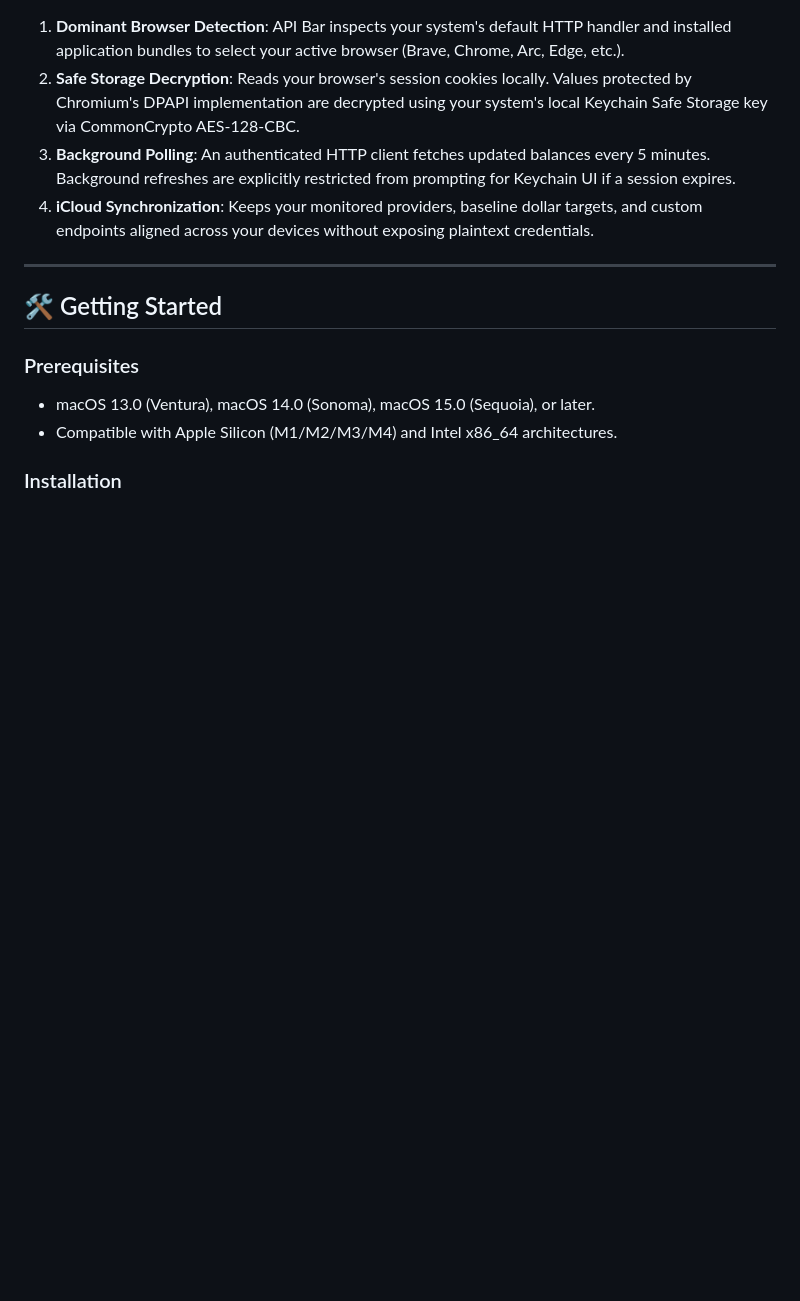
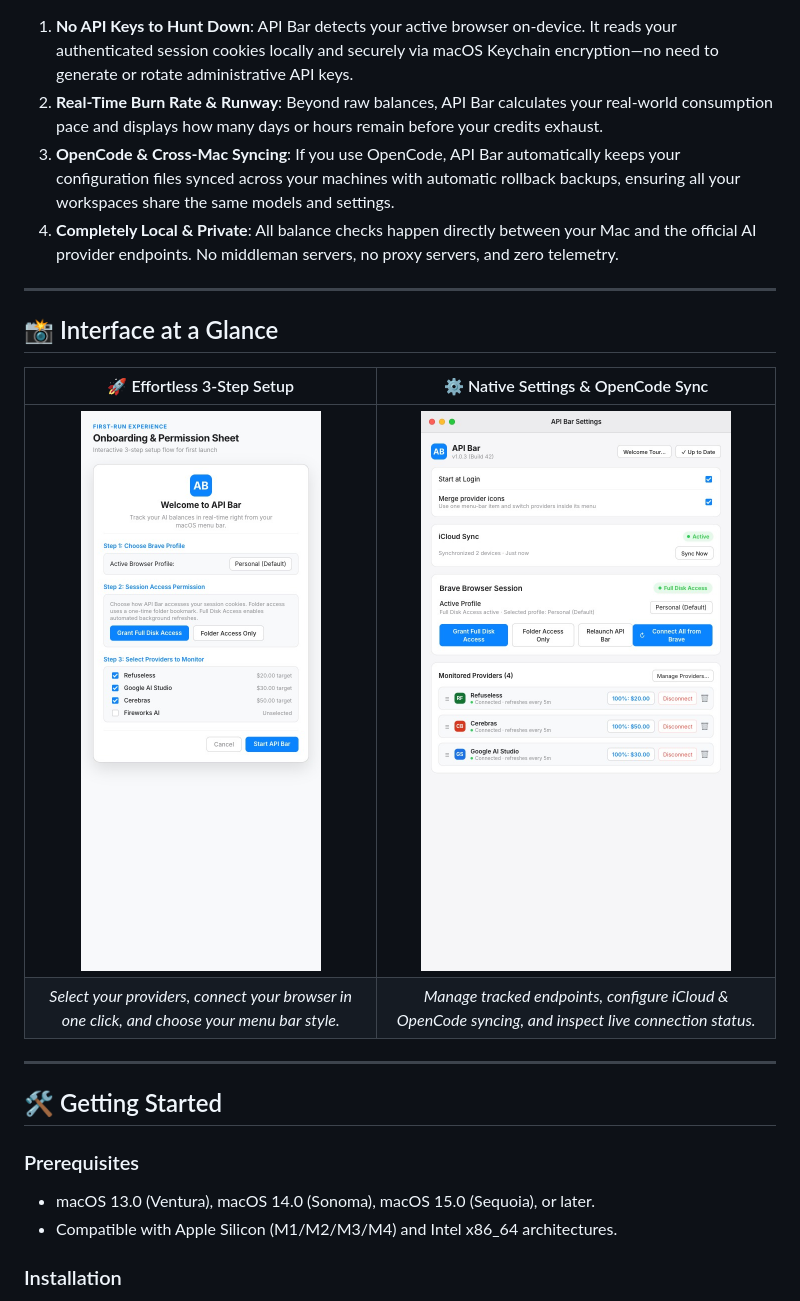
Before and after one commit to 0xCosmosly/API-Bar, a Markdown page: README.md, the part around one of its changes. Rendered like a GitHub page; pictures changed too: docs/images/onboarding.png (added), docs/images/settings.png (added); blank space fills up the shorter version.

Commit message:
Add Refuseless pacing, OpenCode iCloud sync, and consumer README visuals

````diff
--- a/README.md
+++ b/README.md
@@ -96,9 +79,18 @@ flowchart TD
 ```
 
-1. **Dominant Browser Detection**: API Bar inspects your system's default HTTP handler and installed application bundles to select your active browser (Brave, Chrome, Arc, Edge, etc.).
-2. **Safe Storage Decryption**: Reads your browser's session cookies locally. Values protected by Chromium's DPAPI implementation are decrypted using your system's local Keychain Safe Storage key via CommonCrypto AES-128-CBC.
-3. **Background Polling**: An authenticated HTTP client fetches updated balances every 5 minutes. Background refreshes are explicitly restricted from prompting for Keychain UI if a session expires.
-4. **iCloud Synchronization**: Keeps your monitored providers, baseline dollar targets, and custom endpoints aligned across your devices without exposing plaintext credentials.
+1. **No API Keys to Hunt Down**: API Bar detects your active browser on-device. It reads your authenticated session cookies locally and securely via macOS Keychain encryption—no need to generate or rotate administrative API keys.
+2. **Real-Time Burn Rate & Runway**: Beyond raw balances, API Bar calculates your real-world consumption pace and displays how many days or hours remain before your credits exhaust.
+3. **OpenCode & Cross-Mac Syncing**: If you use OpenCode, API Bar automatically keeps your configuration files synced across your machines with automatic rollback backups, ensuring all your workspaces share the same models and settings.
+4. **Completely Local & Private**: All balance checks happen directly between your Mac and the official AI provider endpoints. No middleman servers, no proxy servers, and zero telemetry.
+
+---
+
+## 📸 Interface at a Glance
+
+| 🚀 Effortless 3-Step Setup | ⚙️ Native Settings & OpenCode Sync |
+| :---: | :---: |
+| <img src="docs/images/onboarding.png" width="420" alt="API Bar Onboarding" /> | <img src="docs/images/settings.png" width="420" alt="API Bar Settings & Sync" /> |
+| *Select your providers, connect your browser in one click, and choose your menu bar style.* | *Manage tracked endpoints, configure iCloud & OpenCode syncing, and inspect live connection status.* |
 
 ---
 
````
Also changed, not shown: other parts of README.md (+19 -36 lines), docs/images/menubar_popover.png (added), 10 other files.
